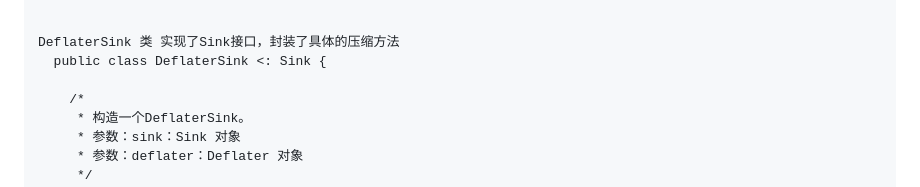
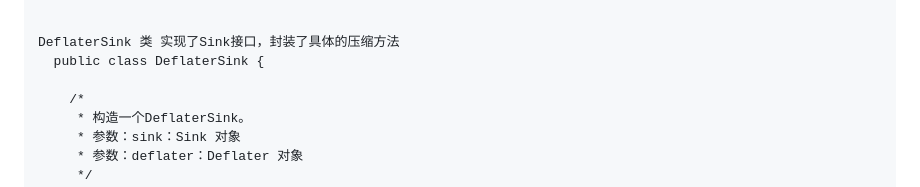
Before and after one commit to cangjielanguage-tpc/io4cj, a Markdown page: doc/feature_api.md, the part around the change. Rendered like a GitHub page.

Commit message:
feature.md

```diff
--- a/doc/feature_api.md
+++ b/doc/feature_api.md
@@ -2927,7 +2927,7 @@ GzipSink 类 实现了Sink接口
 
 
 DeflaterSink 类 实现了Sink接口，封装了具体的压缩方法
-  public class DeflaterSink <: Sink {
+  public class DeflaterSink {
 
     /*
      * 构造一个DeflaterSink。
```
